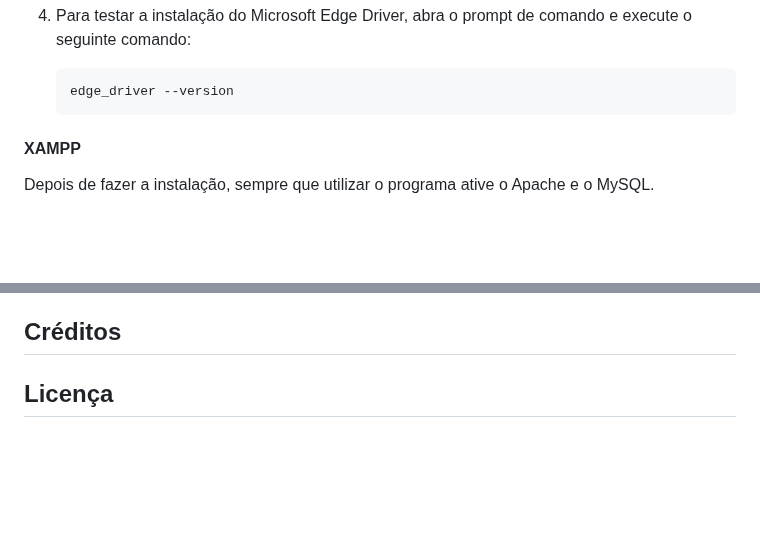
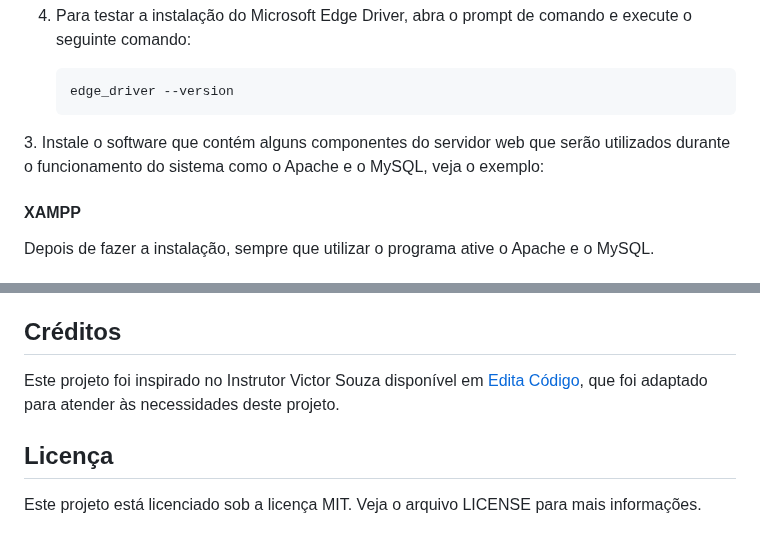
Before and after one commit to vfrancomoreira/chatbot_wpp, a Markdown page: README.md, 2 parts joined by grey strips. Drawn GitHub-style; blank space fills up the shorter version.

Commit message:
Atualizando o Funcionamento

````diff
--- a/README.md
+++ b/README.md
@@ -51,7 +70,7 @@ Instale o WebDriver de sua preferência conforme o navegador qyue você está ut
     edge_driver --version
     ```
 
-
+<n>3. Instale o software que contém alguns componentes do servidor web que serão utilizados durante o funcionamento do sistema como o Apache e o MySQL, veja o exemplo:
 #### <b>XAMPP</b>
 Depois de fazer a instalação, sempre que utilizar o programa ative o Apache e o MySQL.<br><br>
 <n><img src="img/xampp_2.png" alt="Capturar QR Code" width="250" height="200"><br><br>
@@ -119,2 +153,5 @@ import requests
 ## <b>Créditos</b>
+Este projeto foi inspirado no Instrutor Victor Souza disponível em [Edita Código](https://editacodigo.com.br/index/), que foi adaptado para atender às necessidades deste projeto.
+
 ## <b>Licença</b>
+Este projeto está licenciado sob a licença MIT. Veja o arquivo LICENSE para mais informações.
````
Also changed, not shown: other parts of README.md (+63 -29 lines).
